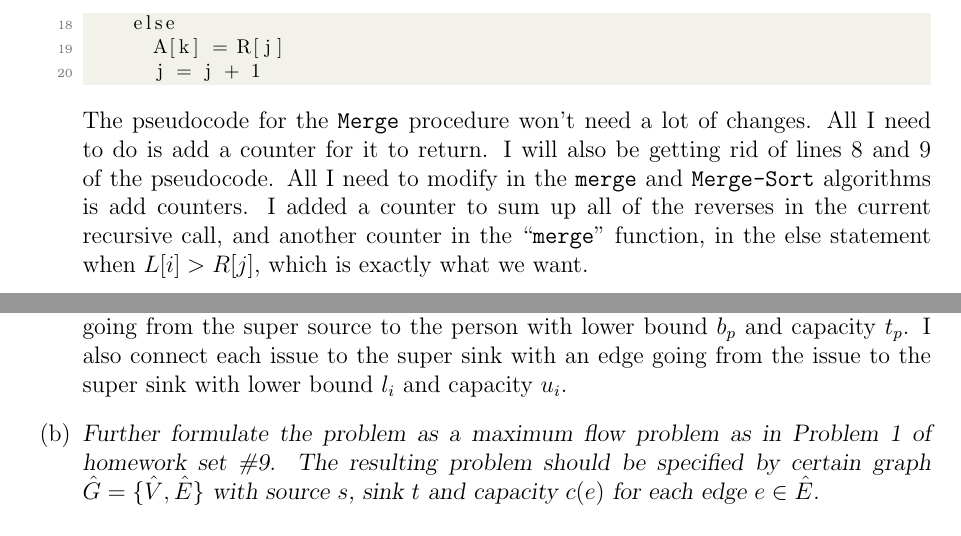
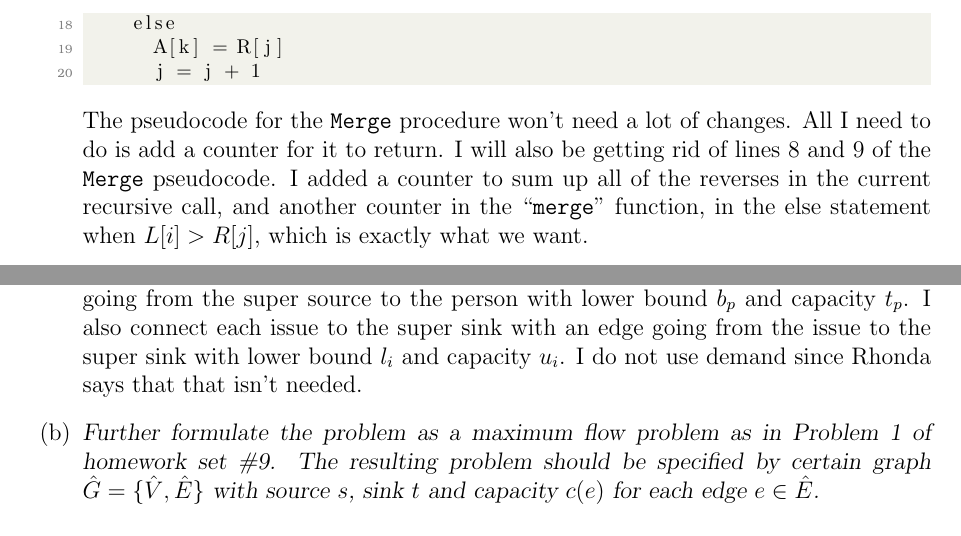
Before and after one commit to jletey/Letey_CSCI3104_Final, a LaTeX document (Letey_John_Final.tex): two parts of pages 2 and 4 of 10, joined at a grey line, cut so that both start at the same text. Compiled offline with pdfLaTeX.

Commit message:
Updated Letey_John_Final

```diff
--- a/Letey_John_Final.tex
+++ b/Letey_John_Final.tex
@@ -144,7 +144,7 @@ Merge(A, p, q, r)
       A[k] = R[j]
       j = j + 1
 \end{lstlisting}
-The pseudocode for the \texttt{Merge} procedure won't need a lot of changes. All I need to do is add a counter for it to return. I will also be getting rid of lines 8 and 9 of the pseudocode. All I need to modify in the \texttt{merge} and \texttt{Merge-Sort} algorithms is add counters. I added a counter to sum up all of the reverses in the current recursive call, and another counter in the "\texttt{merge}" function, in the else statement when $L[i]>R[j]$, which is exactly what we want.
+The pseudocode for the \texttt{Merge} procedure won't need a lot of changes. All I need to do is add a counter for it to return. I will also be getting rid of lines 8 and 9 of the \texttt{Merge} pseudocode. I added a counter to sum up all of the reverses in the current recursive call, and another counter in the "\texttt{merge}" function, in the else statement when $L[i]>R[j]$, which is exactly what we want.
 % ----------------------------  PART 1B  -----------------------------------
 \item[(b)]\textsl{Implement your algorithm in Python.}\\ \\
 Here is my Python code, which is also included in \texttt{Letey-John-Final.py}:
@@ -206,7 +206,7 @@ For the input \texttt{[79, 48, 100, 89, 52, 5, 61, 56, 71, 57, 4, 97, 72, 98, 4,
 \begin{enumerate}
 % ----------------------------  PART 2A  -----------------------------------
 \item[(a)]\textsl{Show how to formulate the parameter feasibility problem as a problem of finding a routing with lower bounds. The resulting problem should be specified by certain graph $G' = \{V', E'\}$ with capacity $c(e)$ and lower bound $l(e)$ for each edge $e \in E'$ and demand $r(v)$ at each vertex $v \in V'$.}\\ \\
-My first step to creating my graph is to copy the old graph and add a super source $S$ and a super sink $T$. Then, I connect each person to the super source with an edge going from the super source to the person with lower bound $b_p$ and capacity $t_p$. I also connect each issue to the super sink with an edge going from the issue to the super sink with lower bound $l_i$ and capacity $u_i$.
+My first step to creating my graph is to copy the old graph and add a super source $S$ and a super sink $T$. Then, I connect each person to the super source with an edge going from the super source to the person with lower bound $b_p$ and capacity $t_p$. I also connect each issue to the super sink with an edge going from the issue to the super sink with lower bound $l_i$ and capacity $u_i$. I do not use demand since Rhonda says that that isn't needed.
 % ----------------------------  PART 2B  -----------------------------------
 \item[(b)]\textsl{Further formulate the problem as a maximum flow problem as in Problem 1 of homework set \#9. The resulting problem should be specified by certain graph $\hat{G} = \{\hat{V}, \hat{E}\}$ with source $s$, sink $t$ and capacity $c(e)$ for each edge $e \in \hat{E}$.}\\ \\
 I have already made this a max flow problem by adding the nodes and edges that I did in part a.
```
Also changed, not shown: Letey_John_Final.pdf, Letey_John_Final.tex (2 more changed lines).
